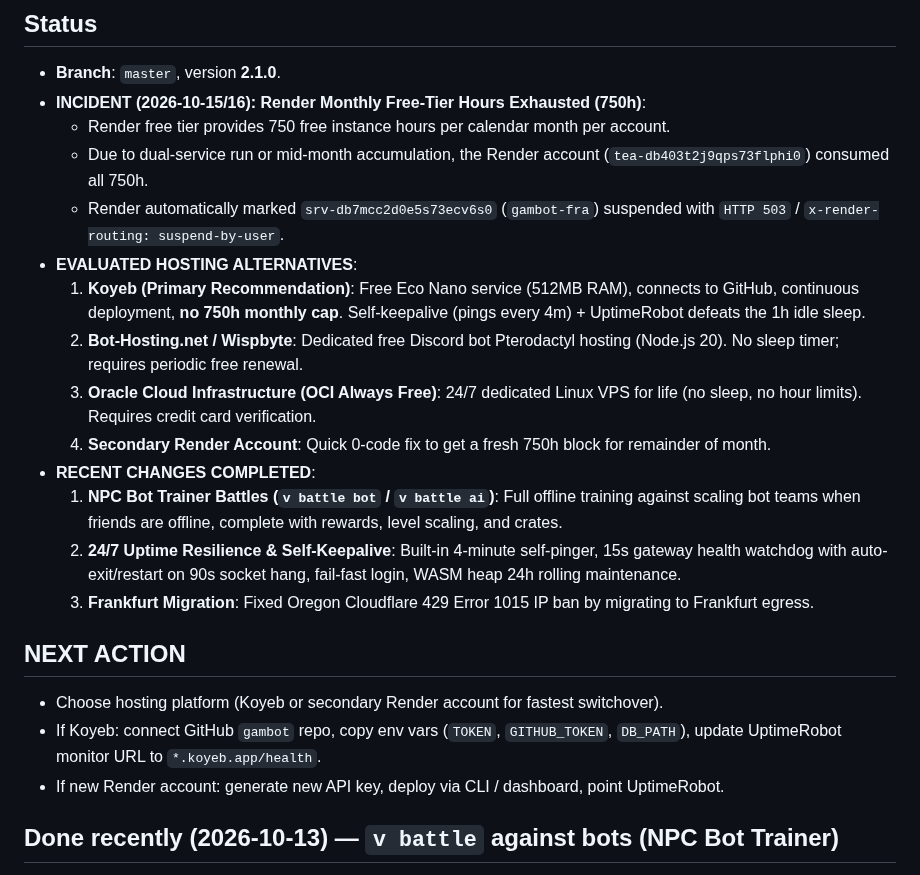
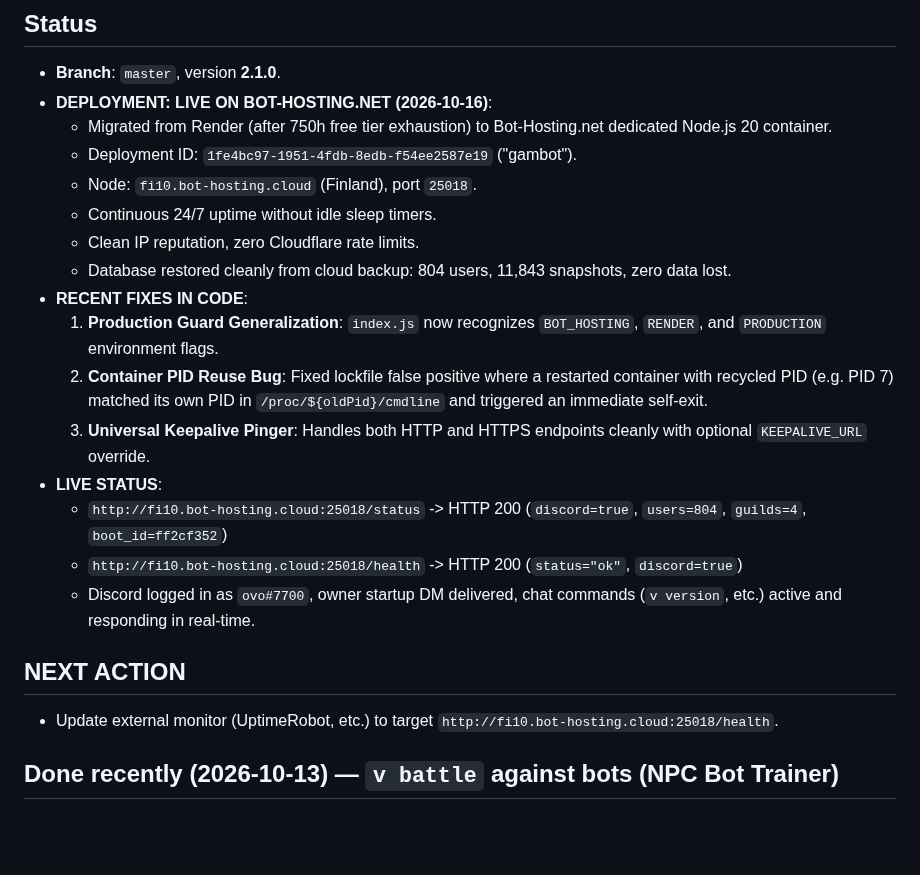
Before and after one commit to yhazmi170-jpg/gambot, a Markdown page: HANDOFF.md, the part around the change. Drawn GitHub-style; blank space fills up the shorter version.

Commit message:
update host info

```diff
--- a/HANDOFF.md
+++ b/HANDOFF.md
@@ -5,24 +5,24 @@
 
 ## Status
 - **Branch**: `master`, version **2.1.0**.
-- **INCIDENT (2026-10-15/16): Render Monthly Free-Tier Hours Exhausted (750h)**:
-  - Render free tier provides 750 free instance hours per calendar month per account.
-  - Due to dual-service run or mid-month accumulation, the Render account (`tea-db403t2j9qps73flphi0`) consumed all 750h.
-  - Render automatically marked `srv-db7mcc2d0e5s73ecv6s0` (`gambot-fra`) suspended with `HTTP 503` / `x-render-routing: suspend-by-user`.
-- **EVALUATED HOSTING ALTERNATIVES**:
-  1. **Koyeb (Primary Recommendation)**: Free Eco Nano service (512MB RAM), connects to GitHub, continuous deployment, **no 750h monthly cap**. Self-keepalive (pings every 4m) + UptimeRobot defeats the 1h idle sleep.
-  2. **Bot-Hosting.net / Wispbyte**: Dedicated free Discord bot Pterodactyl hosting (Node.js 20). No sleep timer; requires periodic free renewal.
-  3. **Oracle Cloud Infrastructure (OCI Always Free)**: 24/7 dedicated Linux VPS for life (no sleep, no hour limits). Requires credit card verification.
-  4. **Secondary Render Account**: Quick 0-code fix to get a fresh 750h block for remainder of month.
-- **RECENT CHANGES COMPLETED**:
-  1. **NPC Bot Trainer Battles (`v battle bot` / `v battle ai`)**: Full offline training against scaling bot teams when friends are offline, complete with rewards, level scaling, and crates.
-  2. **24/7 Uptime Resilience & Self-Keepalive**: Built-in 4-minute self-pinger, 15s gateway health watchdog with auto-exit/restart on 90s socket hang, fail-fast login, WASM heap 24h rolling maintenance.
-  3. **Frankfurt Migration**: Fixed Oregon Cloudflare 429 Error 1015 IP ban by migrating to Frankfurt egress.
+- **DEPLOYMENT: LIVE ON BOT-HOSTING.NET (2026-10-16)**:
+  - Migrated from Render (after 750h free tier exhaustion) to Bot-Hosting.net dedicated Node.js 20 container.
+  - Deployment ID: `1fe4bc97-1951-4fdb-8edb-f54ee2587e19` ("gambot").
+  - Node: `fi10.bot-hosting.cloud` (Finland), port `25018`.
+  - Continuous 24/7 uptime without idle sleep timers.
+  - Clean IP reputation, zero Cloudflare rate limits.
+  - Database restored cleanly from cloud backup: 804 users, 11,843 snapshots, zero data lost.
+- **RECENT FIXES IN CODE**:
+  1. **Production Guard Generalization**: `index.js` now recognizes `BOT_HOSTING`, `RENDER`, and `PRODUCTION` environment flags.
+  2. **Container PID Reuse Bug**: Fixed lockfile false positive where a restarted container with recycled PID (e.g. PID 7) matched its own PID in `/proc/${oldPid}/cmdline` and triggered an immediate self-exit.
+  3. **Universal Keepalive Pinger**: Handles both HTTP and HTTPS endpoints cleanly with optional `KEEPALIVE_URL` override.
+- **LIVE STATUS**:
+  - `http://fi10.bot-hosting.cloud:25018/status` -> HTTP 200 (`discord=true`, `users=804`, `guilds=4`, `boot_id=ff2cf352`)
+  - `http://fi10.bot-hosting.cloud:25018/health` -> HTTP 200 (`status="ok"`, `discord=true`)
+  - Discord logged in as `ovo#7700`, owner startup DM delivered, chat commands (`v version`, etc.) active and responding in real-time.
 
 ## NEXT ACTION
-- Choose hosting platform (Koyeb or secondary Render account for fastest switchover).
-- If Koyeb: connect GitHub `gambot` repo, copy env vars (`TOKEN`, `GITHUB_TOKEN`, `DB_PATH`), update UptimeRobot monitor URL to `*.koyeb.app/health`.
-- If new Render account: generate new API key, deploy via CLI / dashboard, point UptimeRobot.
+- Update external monitor (UptimeRobot, etc.) to target `http://fi10.bot-hosting.cloud:25018/health`.
 
 ## Done recently (2026-10-13) — `v battle` against bots (NPC Bot Trainer)
 - [x] **Bot battles supported:** `v battle` (with no args), `v battle bot`, `v battle ai`, `v battle npc`, or mentioning a bot (`v battle @bot`) starts an immediate battle against an NPC Bot Trainer team.
```
